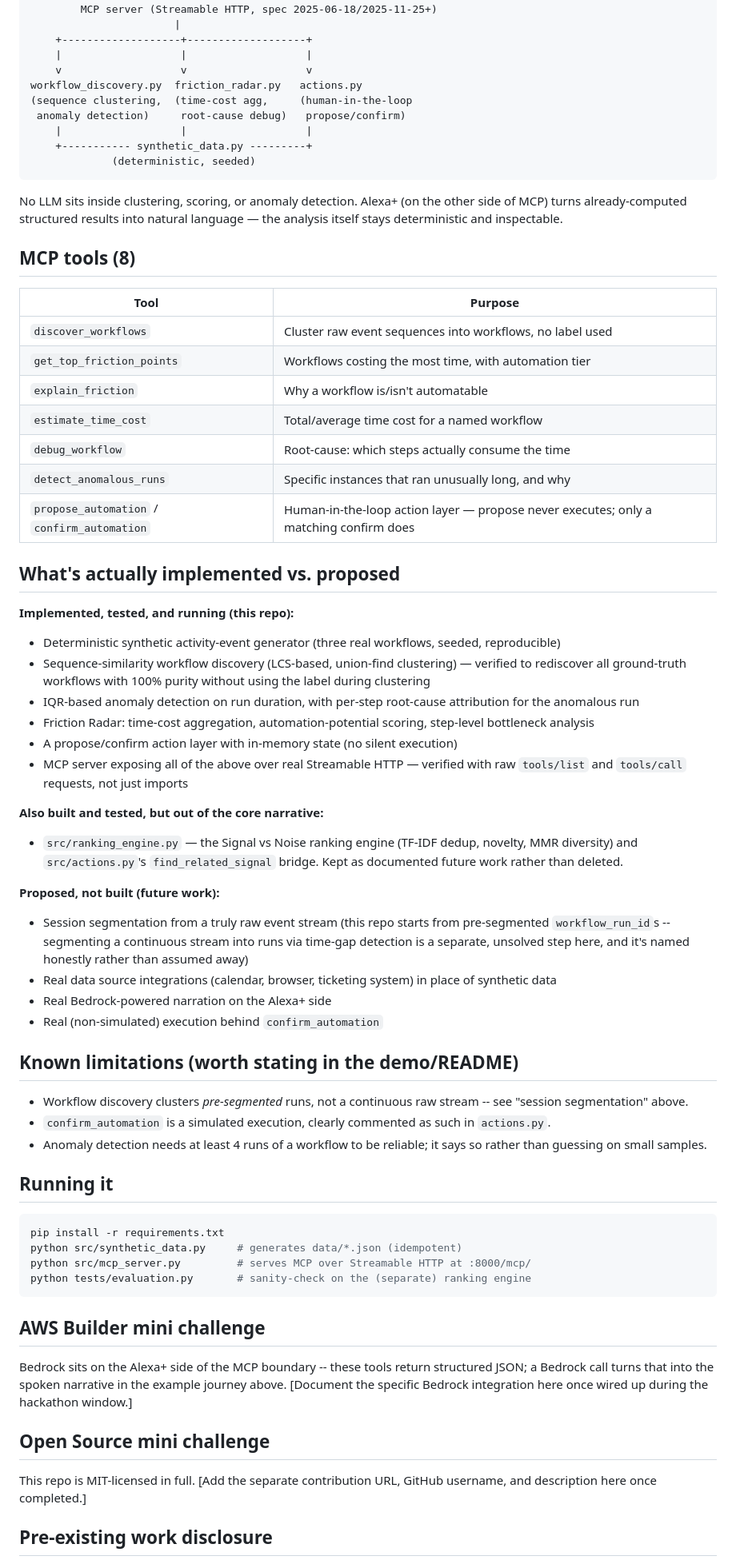
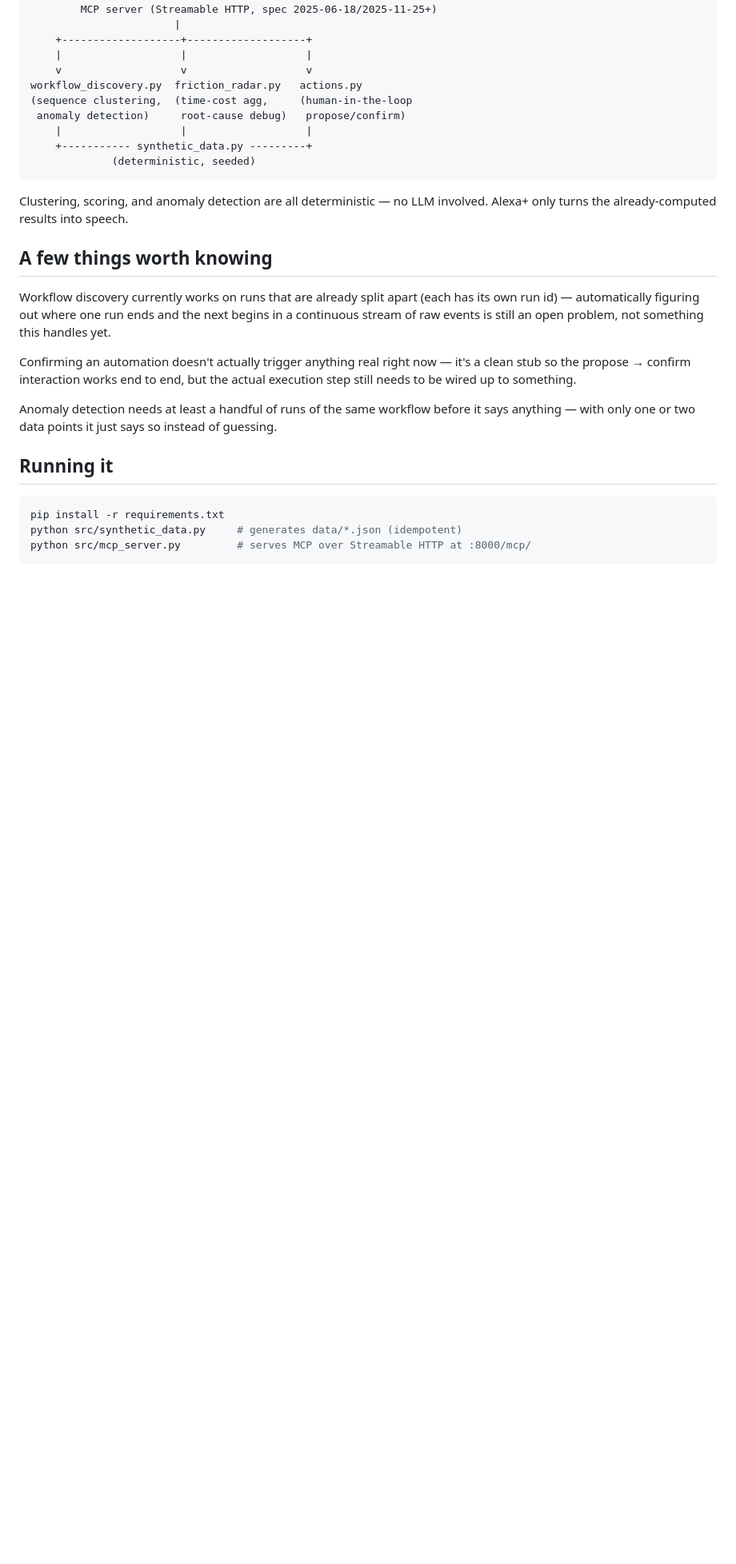
Before and after one commit to aashnology/Isse-Automate-Kardo, a Markdown page: README.md, the part around one of its changes. Shown at 80% size. Rendered like a GitHub page; blank space fills up the shorter version.

````diff
--- a/README.md
+++ b/README.md
@@ -82,61 +92,23 @@ workflow_discovery.py  friction_radar.py   actions.py
              (deterministic, seeded)
 ```
 
-No LLM sits inside clustering, scoring, or anomaly detection. Alexa+ (on
-the other side of MCP) turns already-computed structured results into
-natural language — the analysis itself stays deterministic and inspectable.
+Clustering, scoring, and anomaly detection are all deterministic — no LLM
+involved. Alexa+ only turns the already-computed results into speech.
 
-## MCP tools (8)
+## A few things worth knowing
 
-| Tool | Purpose |
-|---|---|
-| `discover_workflows` | Cluster raw event sequences into workflows, no label used |
-| `get_top_friction_points` | Workflows costing the most time, with automation tier |
-| `explain_friction` | Why a workflow is/isn't automatable |
-| `estimate_time_cost` | Total/average time cost for a named workflow |
-| `debug_workflow` | Root-cause: which steps actually consume the time |
-| `detect_anomalous_runs` | Specific instances that ran unusually long, and why |
-| `propose_automation` / `confirm_automation` | Human-in-the-loop action layer — propose never executes; only a matching confirm does |
+Workflow discovery currently works on runs that are already split apart
+(each has its own run id) — automatically figuring out where one run ends
+and the next begins in a continuous stream of raw events is still an open
+problem, not something this handles yet.
 
-## What's actually implemented vs. proposed
+Confirming an automation doesn't actually trigger anything real right now —
+it's a clean stub so the propose → confirm interaction works end to end,
+but the actual execution step still needs to be wired up to something.
 
-**Implemented, tested, and running (this repo):**
-- Deterministic synthetic activity-event generator (three real workflows,
-  seeded, reproducible)
-- Sequence-similarity workflow discovery (LCS-based, union-find clustering) —
-  verified to rediscover all ground-truth workflows with 100% purity without
-  using the label during clustering
-- IQR-based anomaly detection on run duration, with per-step root-cause
-  attribution for the anomalous run
-- Friction Radar: time-cost aggregation, automation-potential scoring,
-  step-level bottleneck analysis
-- A propose/confirm action layer with in-memory state (no silent execution)
-- MCP server exposing all of the above over real Streamable HTTP — verified
-  with raw `tools/list` and `tools/call` requests, not just imports
-
-**Also built and tested, but out of the core narrative:**
-- `src/ranking_engine.py` — the Signal vs Noise ranking engine (TF-IDF dedup,
-  novelty, MMR diversity) and `src/actions.py`'s `find_related_signal` bridge.
-  Kept as documented future work rather than deleted.
-
-**Proposed, not built (future work):**
-- Session segmentation from a truly raw event stream (this repo starts from
-  pre-segmented `workflow_run_id`s -- segmenting a continuous stream into
-  runs via time-gap detection is a separate, unsolved step here, and it's
-  named honestly rather than assumed away)
-- Real data source integrations (calendar, browser, ticketing system) in
-  place of synthetic data
-- Real Bedrock-powered narration on the Alexa+ side
-- Real (non-simulated) execution behind `confirm_automation`
-
-## Known limitations (worth stating in the demo/README)
-
-- Workflow discovery clusters *pre-segmented* runs, not a continuous raw
-  stream -- see "session segmentation" above.
-- `confirm_automation` is a simulated execution, clearly commented as such
-  in `actions.py`.
-- Anomaly detection needs at least 4 runs of a workflow to be reliable;
-  it says so rather than guessing on small samples.
+Anomaly detection needs at least a handful of runs of the same workflow
+before it says anything — with only one or two data points it just says so
+instead of guessing.
 
 ## Running it
 
@@ -144,20 +116,4 @@ natural language — the analysis itself stays deterministic and inspectable.
 pip install -r requirements.txt
 python src/synthetic_data.py     # generates data/*.json (idempotent)
 python src/mcp_server.py         # serves MCP over Streamable HTTP at :8000/mcp/
-python tests/evaluation.py       # sanity-check on the (separate) ranking engine
 ```
-
-## AWS Builder mini challenge
-
-Bedrock sits on the Alexa+ side of the MCP boundary -- these tools return
-structured JSON; a Bedrock call turns that into the spoken narrative in the
-example journey above. [Document the specific Bedrock integration here once
-wired up during the hackathon window.]
-
-## Open Source mini challenge
-
-This repo is MIT-licensed in full. [Add the separate contribution URL,
-GitHub username, and description here once completed.]
-
-## Pre-existing work disclosure
-
````
Also changed, not shown: other parts of README.md (+50 -61 lines).
